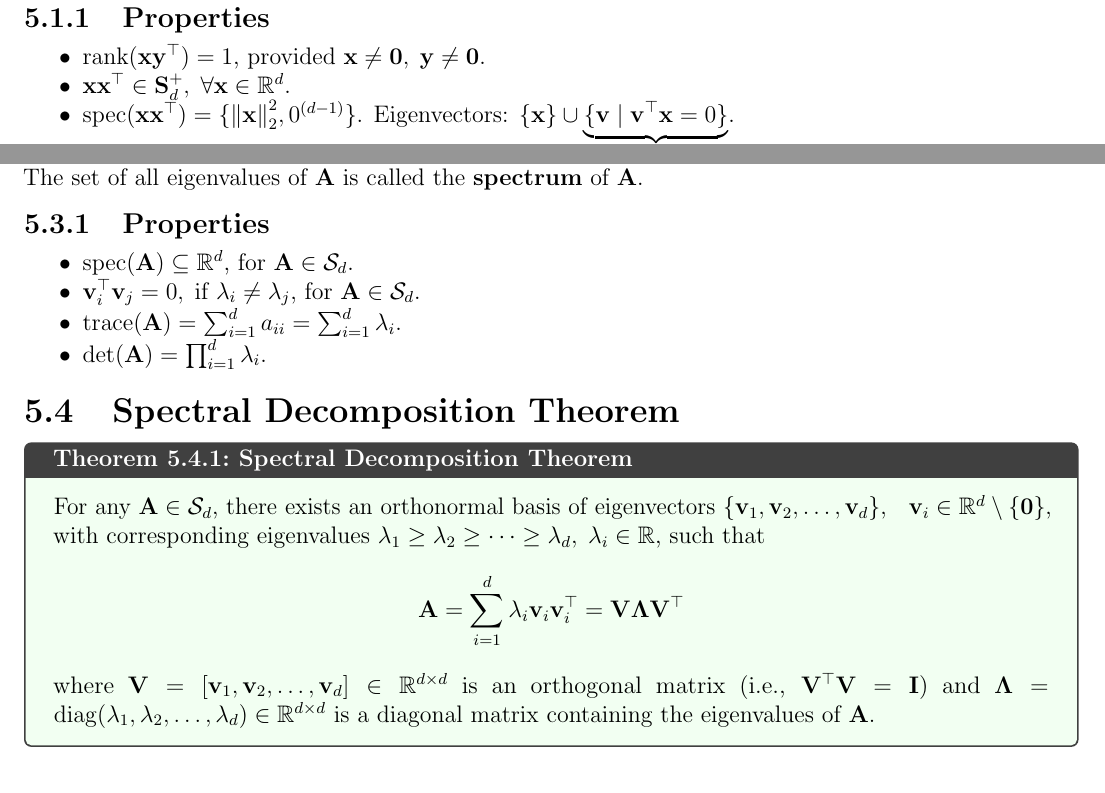
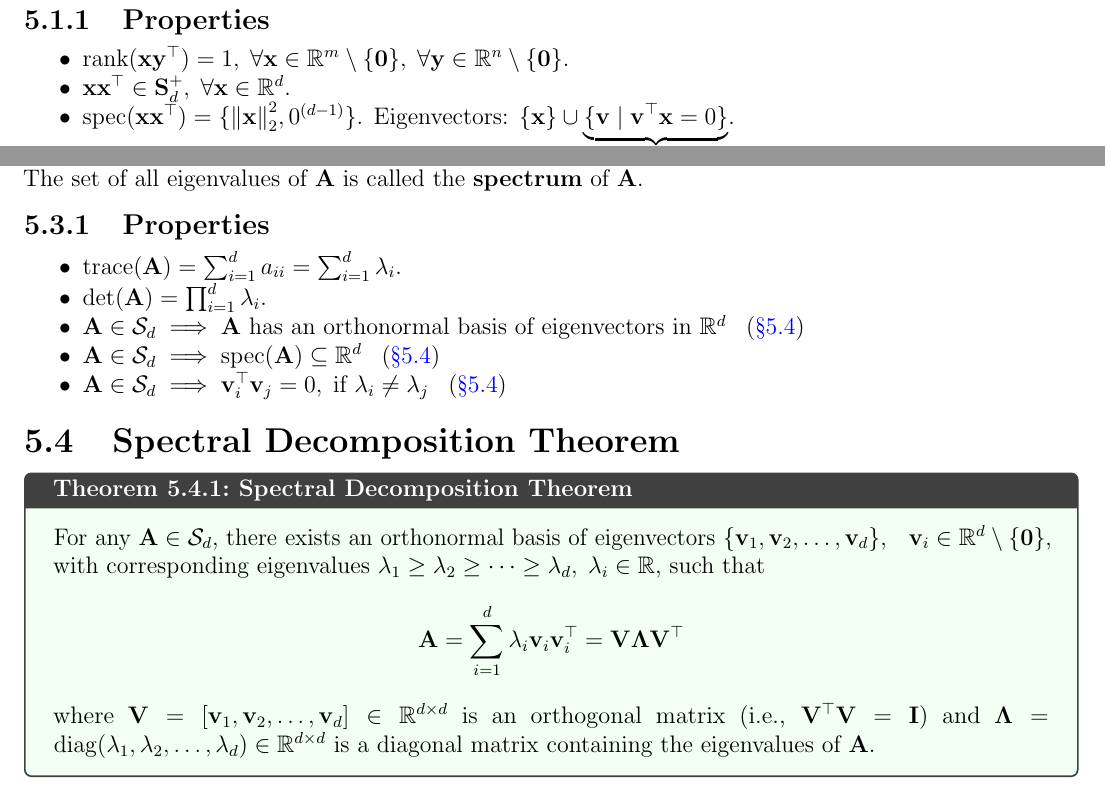
Before and after one commit to AshrithSagar/E0230-CMO-2025, a LaTeX book (TeX/main.tex, which reads TeX/sections/preliminaries.tex): two parts of page 11 of 23, joined at a grey line, cut so that both start at the same text. Compiled offline with pdfLaTeX.

Commit message:
📝 TeX

```diff
--- a/TeX/main.tex
+++ b/TeX/main.tex
@@ -32,9 +32,11 @@
 \patchcmd{\chapter}{\cleardoublepage}{}{}{}
 \patchcmd{\chapter}{\clearpage}{}{}{}
 \makeatother
-
+\renewcommand{\cfttoctitlefont}{\normalfont\LARGE\bfseries}
 \setlength{\cftbeforetoctitleskip}{2em}
 \setlength{\cftaftertoctitleskip}{0pt}
+\setlength{\cftbeforepartskip}{1em}
+\setlength{\cftbeforechapskip}{0.5em}
 \setlength{\cftbeforesecskip}{0pt}
 \titleformat{\chapter}[hang]{\normalfont\LARGE\bfseries}{\thechapter.}{0.5em}{}
 \titlespacing*{\chapter}{0pt}{1em}{0.2em}
--- a/TeX/sections/preliminaries.tex
+++ b/TeX/sections/preliminaries.tex
@@ -334,7 +334,7 @@ The \textbf{outer product} of two vectors \( \mathbf{x} \in \R^m \) and \( \math
 \subsection{Properties}
 
 \begin{itemize}
-    \item \( \operatorname{rank} (\mathbf{x} \mathbf{y}^\top) = 1 \), provided \( \mathbf{x} \neq \zero, \; \mathbf{y} \neq \zero \).
+    \item \( \operatorname{rank} (\mathbf{x} \mathbf{y}^\top) = 1, \; \forall \mathbf{x} \in \R^m \setminus \{ \zero \}, \; \forall \mathbf{y} \in \R^n \setminus \{ \zero \} \).
 
     \item \( \mathbf{x} \mathbf{x}^\top \in \mathbf{S}_d^+, \; \forall \mathbf{x} \in \R^d \).
 
@@ -382,16 +382,18 @@ The set of all eigenvalues of \( \mathbf{A} \) is called the \textbf{spectrum} o
 \subsection{Properties}
 
 \begin{itemize}
-    \item \( \operatorname{spec}(\mathbf{A}) \subseteq \R^d \), for \( \mathbf{A} \in \SD \).
-
-    \item \( \mathbf{v}_i^\top \mathbf{v}_j = 0, \; \text{if } \lambda_i \neq \lambda_j \), for \( \mathbf{A} \in \SD \).
-
     \item \( \operatorname{trace}(\mathbf{A}) = \sum_{i=1}^{d} a_{ii} = \sum_{i=1}^{d} \lambda_i \).
 
     \item \( \det(\mathbf{A}) = \prod_{i=1}^{d} \lambda_i \).
+
+    \item \( \mathbf{A} \in \SD \implies \mathbf{A} \) has an orthonormal basis of eigenvectors in \( \R^d \) \, \psecref{sec:spectral-decomposition-theorem}
+
+    \item \( \mathbf{A} \in \SD \implies \operatorname{spec}(\mathbf{A}) \subseteq \R^d \) \, \psecref{sec:spectral-decomposition-theorem}
+
+    \item \( \mathbf{A} \in \SD \implies \mathbf{v}_i^\top \mathbf{v}_j = 0, \; \text{if } \lambda_i \neq \lambda_j \) \, \psecref{sec:spectral-decomposition-theorem}
 \end{itemize}
 
-\section{Spectral Decomposition Theorem}
+\section{Spectral Decomposition Theorem}\label{sec:spectral-decomposition-theorem}
 
 \begin{theorem}{Spectral Decomposition Theorem}{}
     For any \( \mathbf{A} \in \SD \), there exists an orthonormal basis of eigenvectors \( \{ \mathbf{v}_1, \mathbf{v}_2, \ldots, \mathbf{v}_d \} \), \; \( \mathbf{v}_i \in \R^d \setminus \{ \zero \} \), with corresponding eigenvalues \( \lambda_1 \geq \lambda_2 \geq \cdots \geq \lambda_d, \; \lambda_i \in \R \), such that
```
